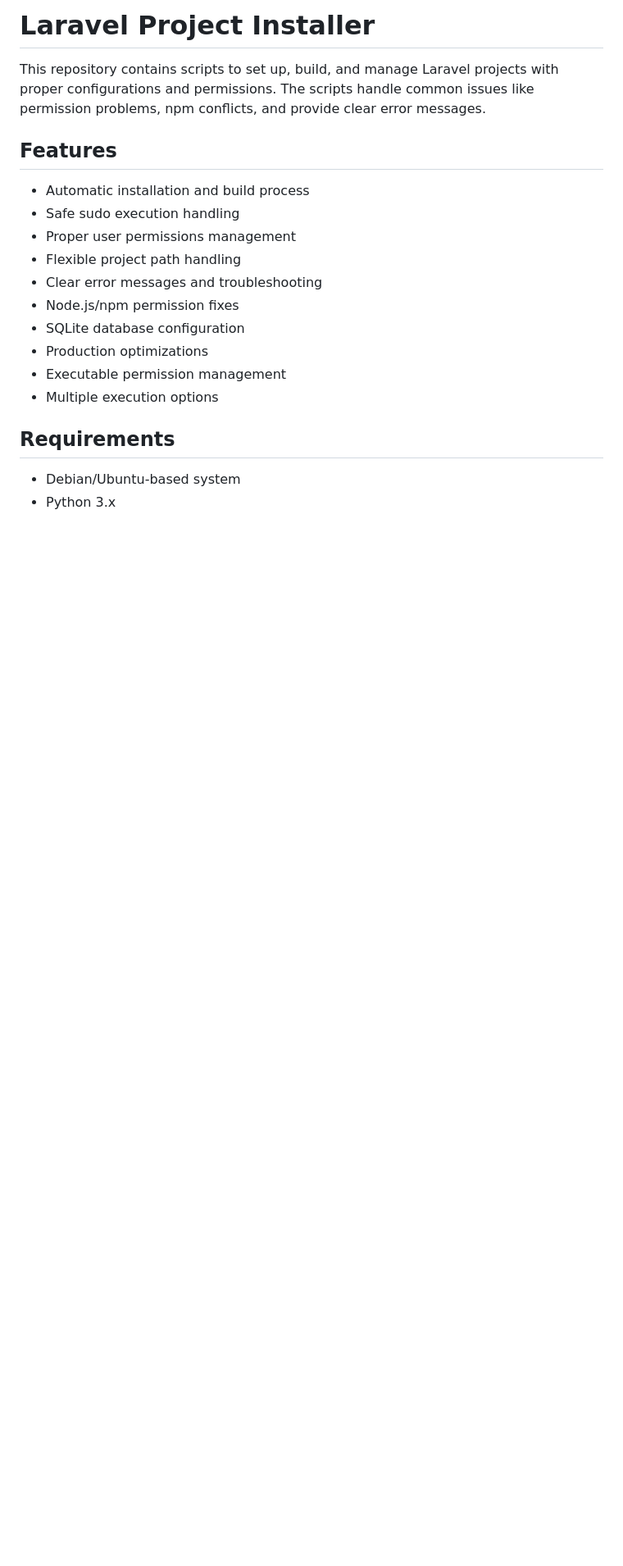
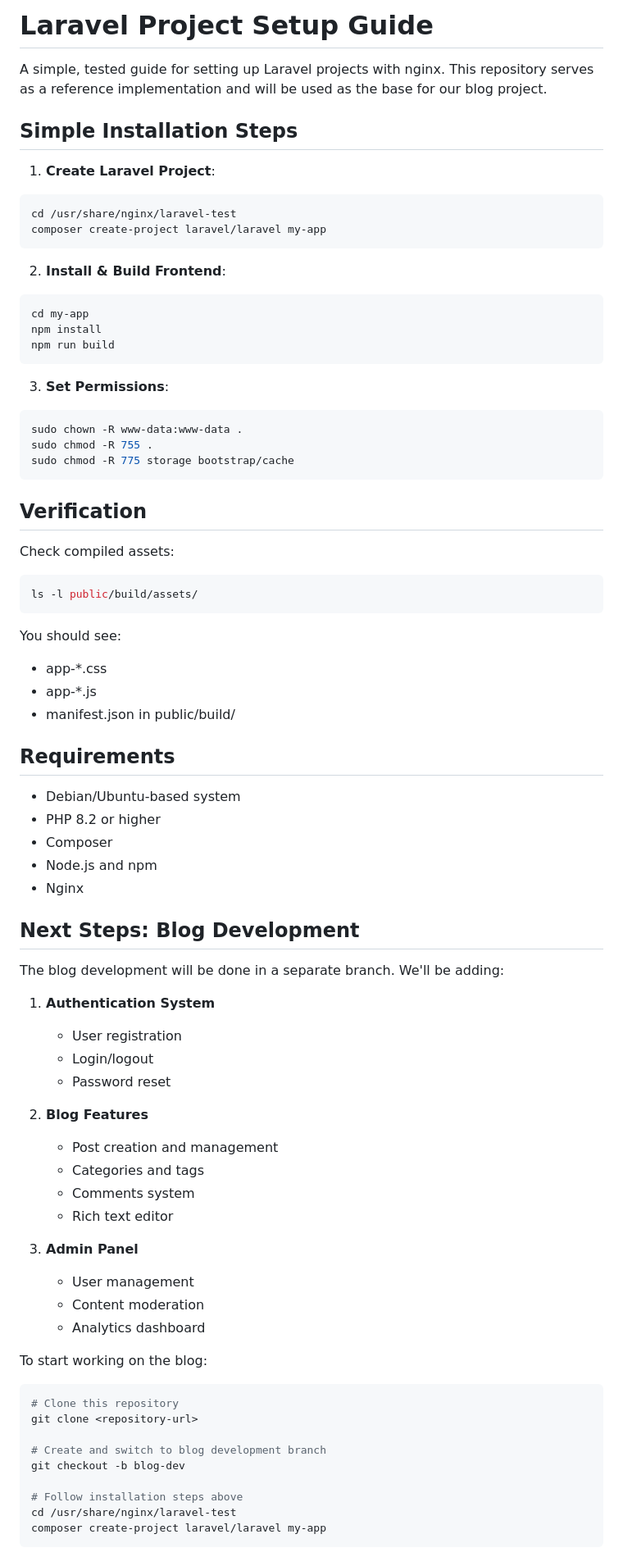
Before and after one commit to scarar/laravel-installer, a Markdown page: README.md, the part around one of its changes. Shown at 82% size. Rendered like a GitHub page; blank space fills up the shorter version.

Commit message:
Update README with simplified installation steps and blog development roadmap

````diff
--- a/README.md
+++ b/README.md
@@ -1,20 +1,79 @@
-# Laravel Project Installer
+# Laravel Project Setup Guide
 
-This repository contains scripts to set up, build, and manage Laravel projects with proper configurations and permissions. The scripts handle common issues like permission problems, npm conflicts, and provide clear error messages.
+A simple, tested guide for setting up Laravel projects with nginx. This repository serves as a reference implementation and will be used as the base for our blog project.
 
-## Features
+## Simple Installation Steps
 
-- Automatic installation and build process
-- Safe sudo execution handling
-- Proper user permissions management
-- Flexible project path handling
-- Clear error messages and troubleshooting
-- Node.js/npm permission fixes
-- SQLite database configuration
-- Production optimizations
-- Executable permission management
-- Multiple execution options
+1. **Create Laravel Project**:
+```bash
+cd /usr/share/nginx/laravel-test
+composer create-project laravel/laravel my-app
+```
+
+2. **Install & Build Frontend**:
+```bash
+cd my-app
+npm install
+npm run build
+```
+
+3. **Set Permissions**:
+```bash
+sudo chown -R www-data:www-data .
+sudo chmod -R 755 .
+sudo chmod -R 775 storage bootstrap/cache
+```
+
+## Verification
+
+Check compiled assets:
+```bash
+ls -l public/build/assets/
+```
+
+You should see:
+- app-*.css
+- app-*.js
+- manifest.json in public/build/
 
 ## Requirements
 
 - Debian/Ubuntu-based system
+- PHP 8.2 or higher
+- Composer
+- Node.js and npm
+- Nginx
+
+## Next Steps: Blog Development
+
+The blog development will be done in a separate branch. We'll be adding:
+
+1. **Authentication System**
+   - User registration
+   - Login/logout
+   - Password reset
+
+2. **Blog Features**
+   - Post creation and management
+   - Categories and tags
+   - Comments system
+   - Rich text editor
+
+3. **Admin Panel**
+   - User management
+   - Content moderation
+   - Analytics dashboard
+
+To start working on the blog:
+```bash
+# Clone this repository
+git clone <repository-url>
+
+# Create and switch to blog development branch
+git checkout -b blog-dev
+
+# Follow installation steps above
+cd /usr/share/nginx/laravel-test
+composer create-project laravel/laravel my-app
+```
+
````
Also changed, not shown: other parts of README.md (+21 -0 lines).
